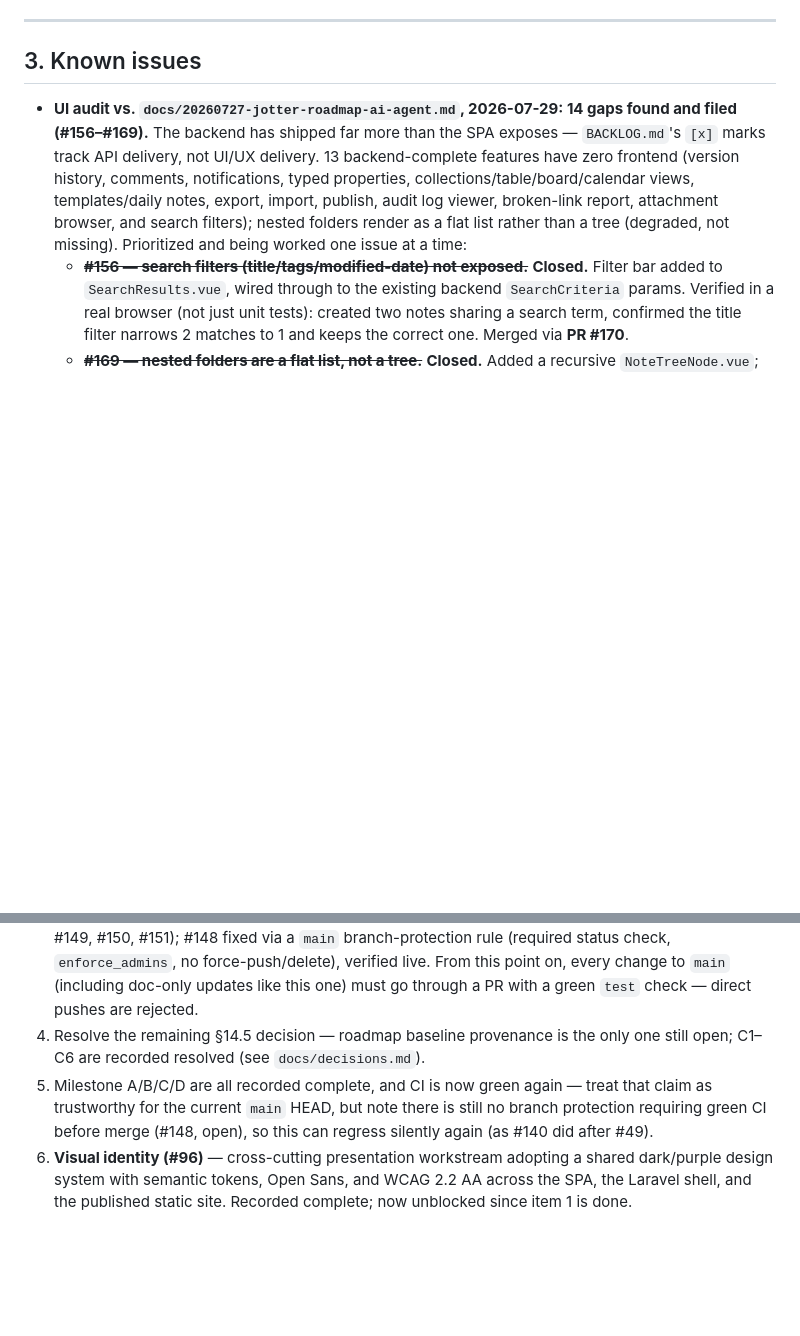
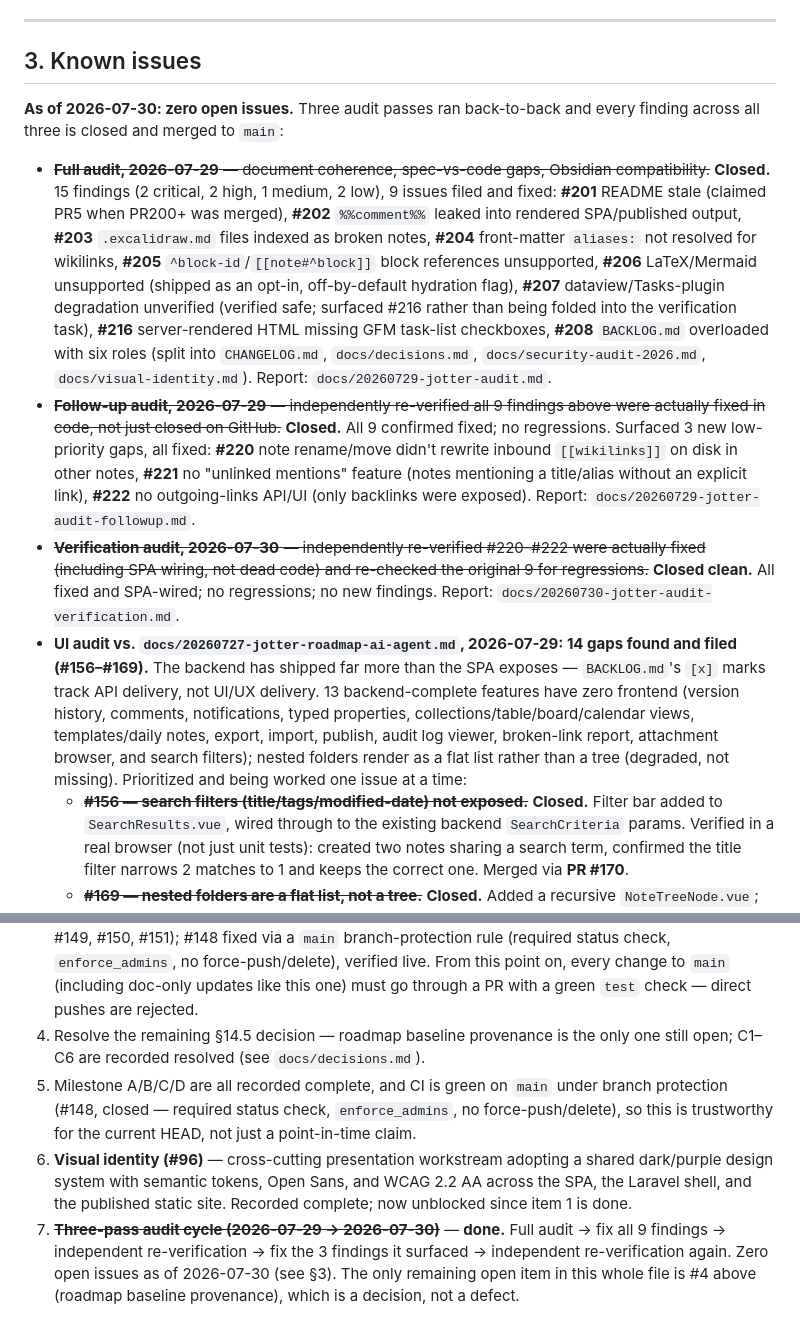
Before and after one commit to suporterfid/jotter, a Markdown page: STATUS.md, 2 parts joined by grey strips. Drawn GitHub-style; blank space fills up the shorter version.

Commit message:
docs: update STATUS.md to reflect the three-pass audit cycle (#228)
Records the 2026-07-29 full audit (9 findings, all fixed), the
2026-07-29 follow-up verification (confirmed fixed, surfaced 3 new
low-priority findings, all fixed), and the 2026-07-30 verification
audit (clean, no regressions, no new findings). Zero open issues.

Also fixes a stale self-contradiction in §4: item 5 still claimed
"no branch protection requiring green CI" despite #148 (which added
exactly that) being recorded closed two lines above it.

Co-authored-by: Claude Sonnet 5 <noreply@anthropic.com>

```diff
--- a/STATUS.md
+++ b/STATUS.md
@@ -100,6 +100,11 @@ Six roadmap items conflict with hard constraints and are parked pending decision
 
 ## 3. Known issues
 
+**As of 2026-07-30: zero open issues.** Three audit passes ran back-to-back and every finding across all three is closed and merged to `main`:
+
+- ~~**Full audit, 2026-07-29** — document coherence, spec-vs-code gaps, Obsidian compatibility.~~ **Closed.** 15 findings (2 critical, 2 high, 1 medium, 2 low), 9 issues filed and fixed: **#201** README stale (claimed PR5 when PR200+ was merged), **#202** `%%comment%%` leaked into rendered SPA/published output, **#203** `.excalidraw.md` files indexed as broken notes, **#204** front-matter `aliases:` not resolved for wikilinks, **#205** `^block-id`/`[[note#^block]]` block references unsupported, **#206** LaTeX/Mermaid unsupported (shipped as an opt-in, off-by-default hydration flag), **#207** dataview/Tasks-plugin degradation unverified (verified safe; surfaced #216 rather than being folded into the verification task), **#216** server-rendered HTML missing GFM task-list checkboxes, **#208** `BACKLOG.md` overloaded with six roles (split into `CHANGELOG.md`, `docs/decisions.md`, `docs/security-audit-2026.md`, `docs/visual-identity.md`). Report: `docs/20260729-jotter-audit.md`.
+- ~~**Follow-up audit, 2026-07-29** — independently re-verified all 9 findings above were actually fixed in code, not just closed on GitHub.~~ **Closed.** All 9 confirmed fixed; no regressions. Surfaced 3 new low-priority gaps, all fixed: **#220** note rename/move didn't rewrite inbound `[[wikilinks]]` on disk in other notes, **#221** no "unlinked mentions" feature (notes mentioning a title/alias without an explicit link), **#222** no outgoing-links API/UI (only backlinks were exposed). Report: `docs/20260729-jotter-audit-followup.md`.
+- ~~**Verification audit, 2026-07-30** — independently re-verified #220–#222 were actually fixed (including SPA wiring, not dead code) and re-checked the original 9 for regressions.~~ **Closed clean.** All fixed and SPA-wired; no regressions; no new findings. Report: `docs/20260730-jotter-audit-verification.md`.
 - **UI audit vs. `docs/20260727-jotter-roadmap-ai-agent.md`, 2026-07-29: 14 gaps found and filed (#156–#169).** The backend has shipped far more than the SPA exposes — `BACKLOG.md`'s `[x]` marks track API delivery, not UI/UX delivery. 13 backend-complete features have zero frontend (version history, comments, notifications, typed properties, collections/table/board/calendar views, templates/daily notes, export, import, publish, audit log viewer, broken-link report, attachment browser, and search filters); nested folders render as a flat list rather than a tree (degraded, not missing). Prioritized and being worked one issue at a time:
   - ~~**#156 — search filters (title/tags/modified-date) not exposed.**~~ **Closed.** Filter bar added to `SearchResults.vue`, wired through to the existing backend `SearchCriteria` params. Verified in a real browser (not just unit tests): created two notes sharing a search term, confirmed the title filter narrows 2 matches to 1 and keeps the correct one. Merged via **PR #170**.
   - ~~**#169 — nested folders are a flat list, not a tree.**~~ **Closed.** Added a recursive `NoteTreeNode.vue`; `Sidebar.vue` now groups notes by folder segment into a collapsible tree (folders sorted alphabetically before files, default-expanded, note-count badge per folder). Leaf rows kept identical markup/classes to the old flat list, so `.notes-list` still contains each note's path text and `e2e/notes.spec.ts`'s existing assertion needed no changes. Verified via vitest (24/24), `vue-tsc`, the `a11y.spec.ts` axe check, and a manual Playwright run against the dev server with nested test notes. Merged via **PR #172**.
@@ -134,5 +139,6 @@ Six roadmap items conflict with hard constraints and are parked pending decision
 2. ~~Clean up **#142**~~ — done in the same PR.
 3. ~~**Security/correctness audit findings #145–#148**~~ — **all closed.** #145, #146, #147 fixed and merged (PR #149, #150, #151); #148 fixed via a `main` branch-protection rule (required status check, `enforce_admins`, no force-push/delete), verified live. From this point on, every change to `main` (including doc-only updates like this one) must go through a PR with a green `test` check — direct pushes are rejected.
 4. Resolve the remaining §14.5 decision — roadmap baseline provenance is the only one still open; C1–C6 are recorded resolved (see `docs/decisions.md`).
-5. Milestone A/B/C/D are all recorded complete, and CI is now green again — treat that claim as trustworthy for the current `main` HEAD, but note there is still no branch protection requiring green CI before merge (#148, open), so this can regress silently again (as #140 did after #49).
+5. Milestone A/B/C/D are all recorded complete, and CI is green on `main` under branch protection (#148, closed — required status check, `enforce_admins`, no force-push/delete), so this is trustworthy for the current HEAD, not just a point-in-time claim.
 6. **Visual identity (#96)** — cross-cutting presentation workstream adopting a shared dark/purple design system with semantic tokens, Open Sans, and WCAG 2.2 AA across the SPA, the Laravel shell, and the published static site. Recorded complete; now unblocked since item 1 is done.
+7. ~~**Three-pass audit cycle (2026-07-29 → 2026-07-30)**~~ — **done.** Full audit → fix all 9 findings → independent re-verification → fix the 3 findings it surfaced → independent re-verification again. Zero open issues as of 2026-07-30 (see §3). The only remaining open item in this whole file is #4 above (roadmap baseline provenance), which is a decision, not a defect.
```
Also changed, not shown: other parts of STATUS.md (+1 -1 lines).
